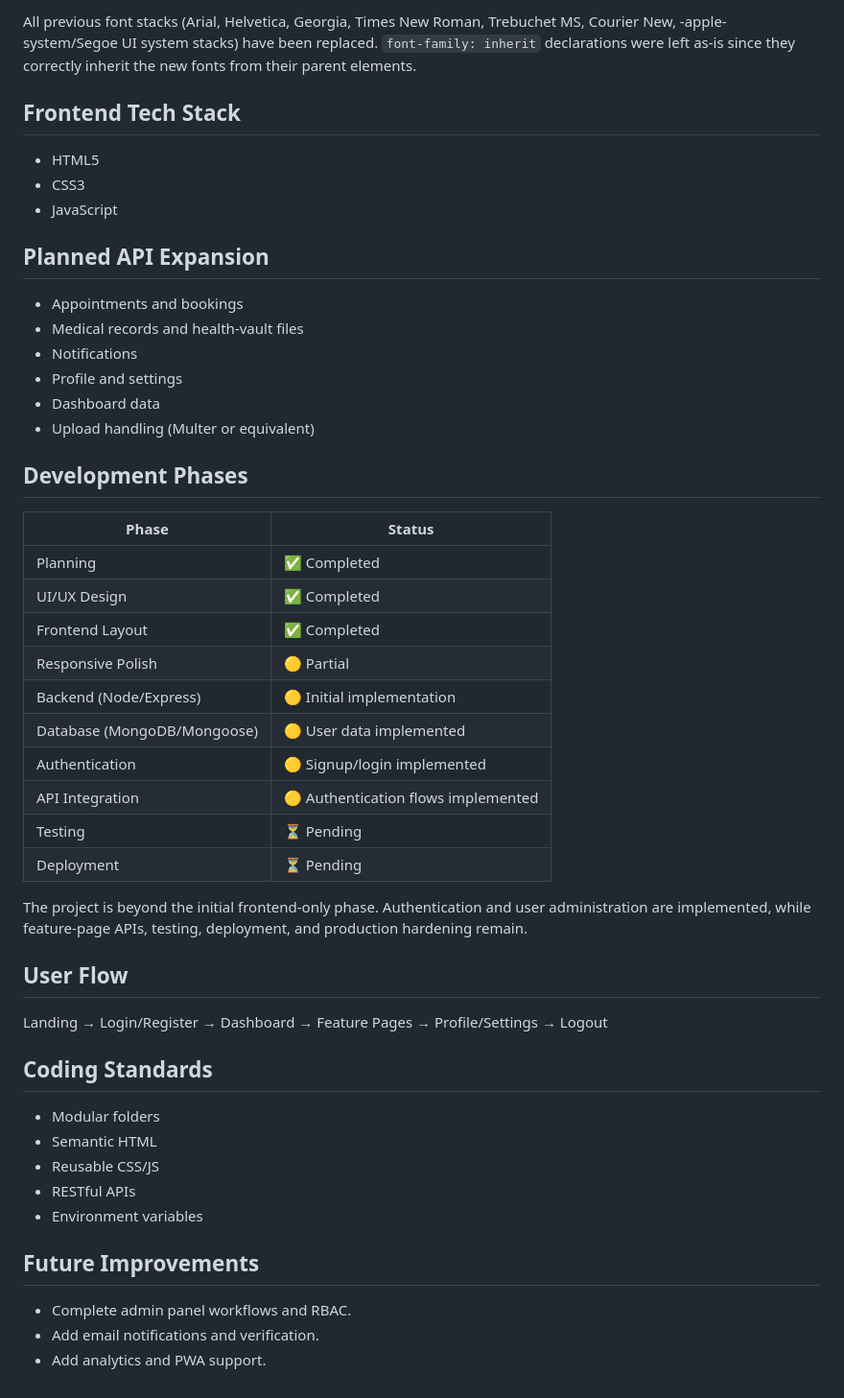
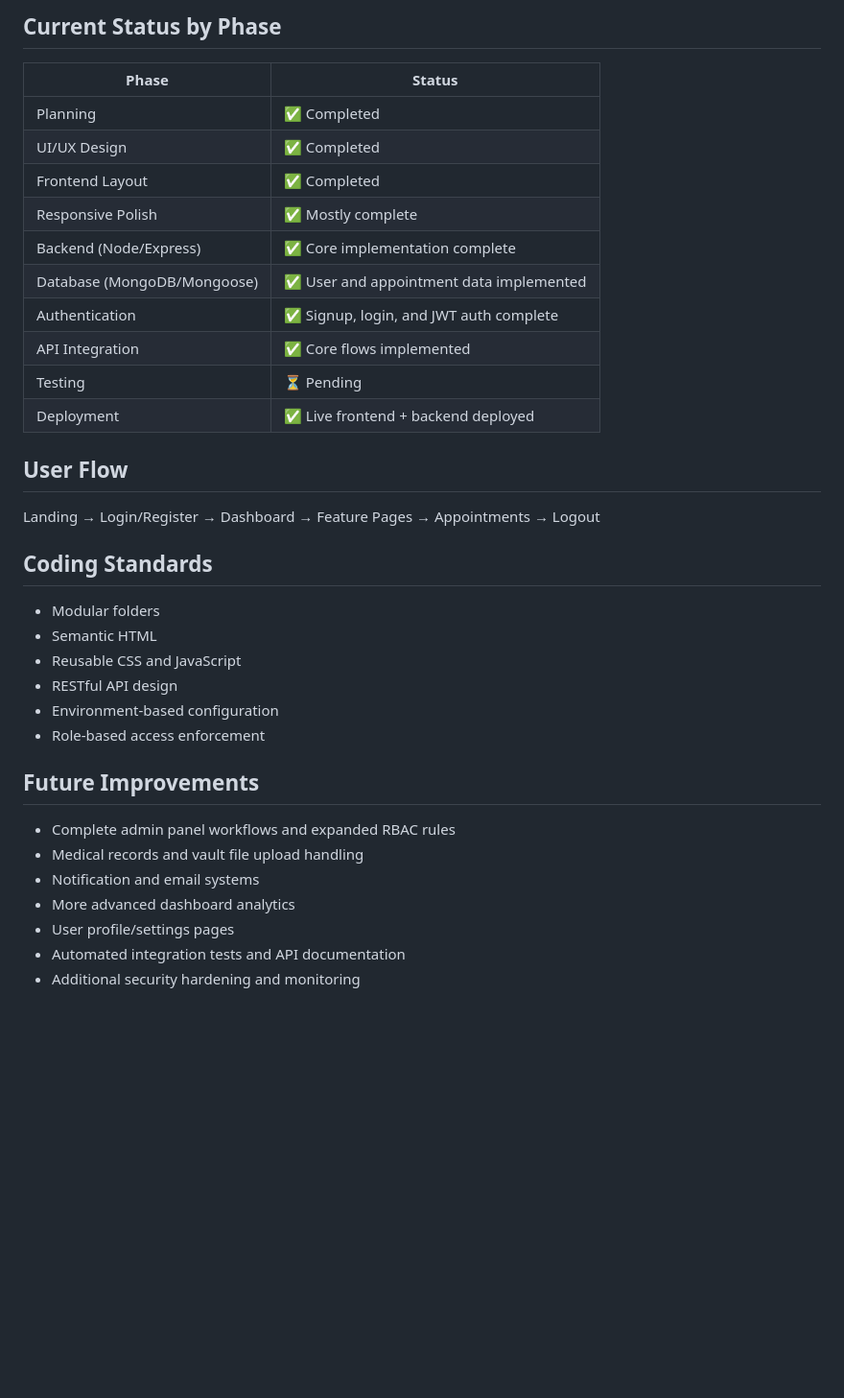
Before and after one commit to MuhammadHassanBinRafique/Seyat-Kahani-Portal, a Markdown page: README.md, the part around one of its changes. Shown at 96% size. Rendered like a GitHub page; blank space fills up the shorter version.

```diff
--- a/README.md
+++ b/README.md
@@ -168,49 +179,33 @@ numbers, and major section titles.
-All previous font stacks (Arial, Helvetica, Georgia, Times New Roman,
-Trebuchet MS, Courier New, -apple-system/Segoe UI system stacks) have been
-replaced. `font-family: inherit` declarations were left as-is since they
-correctly inherit the new fonts from their parent elements.
-
-## Frontend Tech Stack
-- HTML5
-- CSS3
-- JavaScript
-
-## Planned API Expansion
-- Appointments and bookings
-- Medical records and health-vault files
-- Notifications
-- Profile and settings
-- Dashboard data
-- Upload handling (Multer or equivalent)
-
-## Development Phases
-
+## Current Status by Phase
 | Phase | Status |
 |---|---|
 | Planning | ✅ Completed |
 | UI/UX Design | ✅ Completed |
 | Frontend Layout | ✅ Completed |
-| Responsive Polish | 🟡 Partial |
-| Backend (Node/Express) | 🟡 Initial implementation |
-| Database (MongoDB/Mongoose) | 🟡 User data implemented |
-| Authentication | 🟡 Signup/login implemented |
-| API Integration | 🟡 Authentication flows implemented |
+| Responsive Polish | ✅ Mostly complete |
+| Backend (Node/Express) | ✅ Core implementation complete |
+| Database (MongoDB/Mongoose) | ✅ User and appointment data implemented |
+| Authentication | ✅ Signup, login, and JWT auth complete |
+| API Integration | ✅ Core flows implemented |
 | Testing | ⏳ Pending |
-| Deployment | ⏳ Pending |
-
-The project is beyond the initial frontend-only phase. Authentication and user administration are implemented, while feature-page APIs, testing, deployment, and production hardening remain.
+| Deployment | ✅ Live frontend + backend deployed |
 
 ## User Flow
-Landing → Login/Register → Dashboard → Feature Pages → Profile/Settings → Logout
+Landing → Login/Register → Dashboard → Feature Pages → Appointments → Logout
 
 ## Coding Standards
 - Modular folders
 - Semantic HTML
-- Reusable CSS/JS
-- RESTful APIs
-- Environment variables
+- Reusable CSS and JavaScript
+- RESTful API design
+- Environment-based configuration
+- Role-based access enforcement
 
 ## Future Improvements
-- Complete admin panel workflows and RBAC.
-- Add email notifications and verification.
-- Add analytics and PWA support.
+- Complete admin panel workflows and expanded RBAC rules
+- Medical records and vault file upload handling
+- Notification and email systems
+- More advanced dashboard analytics
+- User profile/settings pages
+- Automated integration tests and API documentation
+- Additional security hardening and monitoring
```
Also changed, not shown: other parts of README.md (+98 -87 lines).
